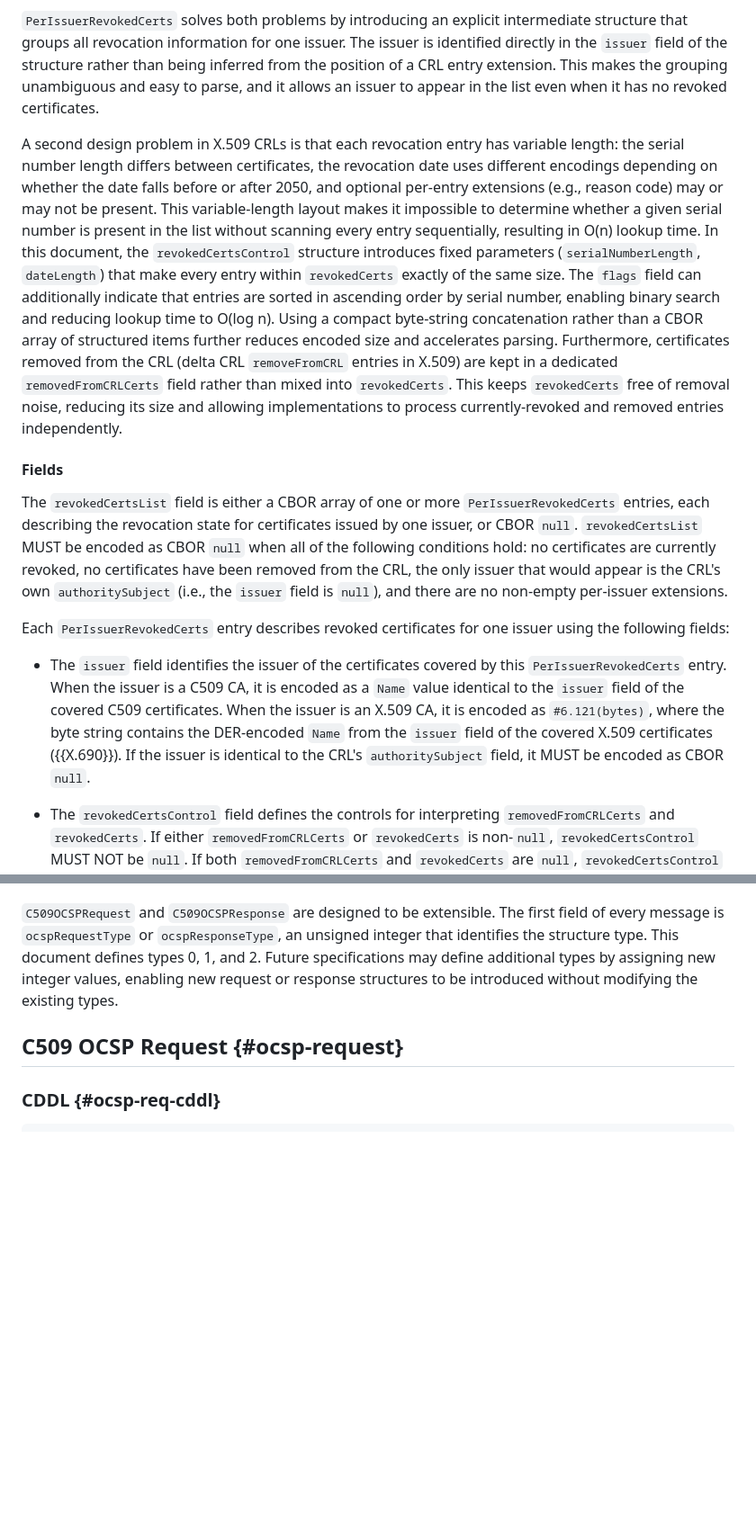
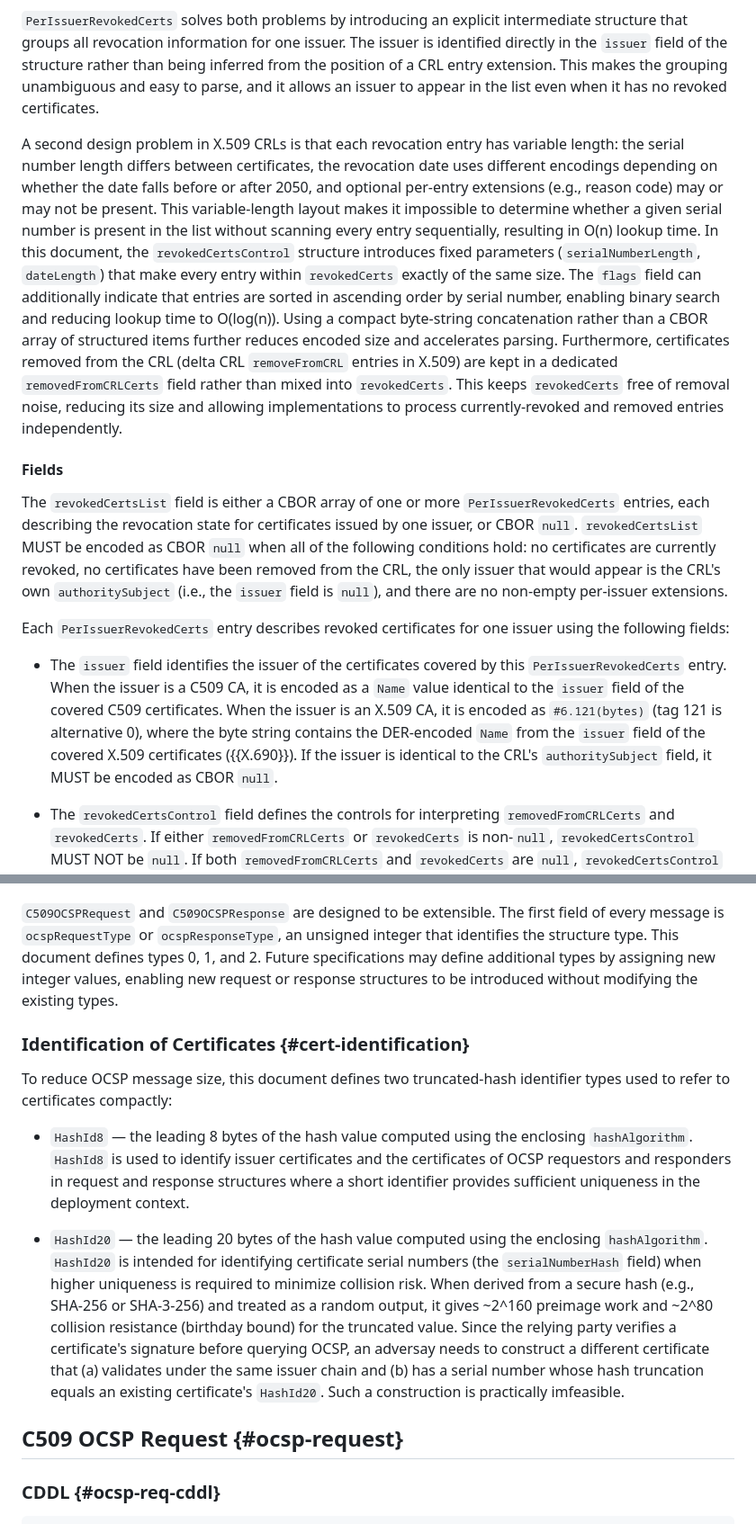
Before and after one commit to lijun-nio/idc509rev, a Markdown page: draft-liao-cose-c509-revocation.md, 2 parts joined by grey strips. Shown at 90% size. GitHub-like rendering; blank space fills up the shorter version.

Commit message:
add text to explain HashId8 and HashId20

```diff
--- a/draft-liao-cose-c509-revocation.md
+++ b/draft-liao-cose-c509-revocation.md
@@ -267,7 +267,7 @@ In X.509 CRLs ({{RFC5280, Section 5.3.3}}), an indirect CRL uses the `certificat
 
 `PerIssuerRevokedCerts` solves both problems by introducing an explicit intermediate structure that groups all revocation information for one issuer.  The issuer is identified directly in the `issuer` field of the structure rather than being inferred from the position of a CRL entry extension.  This makes the grouping unambiguous and easy to parse, and it allows an issuer to appear in the list even when it has no revoked certificates.
 
-A second design problem in X.509 CRLs is that each revocation entry has variable length: the serial number length differs between certificates, the revocation date uses different encodings depending on whether the date falls before or after 2050, and optional per-entry extensions (e.g., reason code) may or may not be present.  This variable-length layout makes it impossible to determine whether a given serial number is present in the list without scanning every entry sequentially, resulting in O(n) lookup time.  In this document, the `revokedCertsControl` structure introduces fixed parameters (`serialNumberLength`, `dateLength`) that make every entry within `revokedCerts` exactly of the same size.  The `flags` field can additionally indicate that entries are sorted in ascending order by serial number, enabling binary search and reducing lookup time to O(log n).  Using a compact byte-string concatenation rather than a CBOR array of structured items further reduces encoded size and accelerates parsing.  Furthermore, certificates removed from the CRL (delta CRL `removeFromCRL` entries in X.509) are kept in a dedicated `removedFromCRLCerts` field rather than mixed into `revokedCerts`.  This keeps `revokedCerts` free of removal noise, reducing its size and allowing implementations to process currently-revoked and removed entries independently.
+A second design problem in X.509 CRLs is that each revocation entry has variable length: the serial number length differs between certificates, the revocation date uses different encodings depending on whether the date falls before or after 2050, and optional per-entry extensions (e.g., reason code) may or may not be present.  This variable-length layout makes it impossible to determine whether a given serial number is present in the list without scanning every entry sequentially, resulting in O(n) lookup time.  In this document, the `revokedCertsControl` structure introduces fixed parameters (`serialNumberLength`, `dateLength`) that make every entry within `revokedCerts` exactly of the same size.  The `flags` field can additionally indicate that entries are sorted in ascending order by serial number, enabling binary search and reducing lookup time to O(log(n)).  Using a compact byte-string concatenation rather than a CBOR array of structured items further reduces encoded size and accelerates parsing.  Furthermore, certificates removed from the CRL (delta CRL `removeFromCRL` entries in X.509) are kept in a dedicated `removedFromCRLCerts` field rather than mixed into `revokedCerts`.  This keeps `revokedCerts` free of removal noise, reducing its size and allowing implementations to process currently-revoked and removed entries independently.
 
 #### Fields
 
@@ -275,7 +275,7 @@ The `revokedCertsList` field is either a CBOR array of one or more `PerIssuerRev
 
 Each `PerIssuerRevokedCerts` entry describes revoked certificates for one issuer using the following fields:
 
-- The `issuer` field identifies the issuer of the certificates covered by this `PerIssuerRevokedCerts` entry.  When the issuer is a C509 CA, it is encoded as a `Name` value identical to the `issuer` field of the covered C509 certificates.  When the issuer is an X.509 CA, it is encoded as `#6.121(bytes)`, where the byte string contains the DER-encoded `Name` from the `issuer` field of the covered X.509 certificates ({{X.690}}).  If the issuer is identical to the CRL's `authoritySubject` field, it MUST be encoded as CBOR `null`.
+- The `issuer` field identifies the issuer of the certificates covered by this `PerIssuerRevokedCerts` entry.  When the issuer is a C509 CA, it is encoded as a `Name` value identical to the `issuer` field of the covered C509 certificates.  When the issuer is an X.509 CA, it is encoded as `#6.121(bytes)` (tag 121 is alternative 0), where the byte string contains the DER-encoded `Name` from the `issuer` field of the covered X.509 certificates ({{X.690}}).  If the issuer is identical to the CRL's `authoritySubject` field, it MUST be encoded as CBOR `null`.
 
 - The `revokedCertsControl` field defines the controls for interpreting `removedFromCRLCerts` and `revokedCerts`.  If either `removedFromCRLCerts` or `revokedCerts` is non-`null`, `revokedCertsControl` MUST NOT be `null`.  If both `removedFromCRLCerts` and `revokedCerts` are `null`, `revokedCertsControl` MUST be `null` to reduce CRL size.
 
@@ -382,6 +382,14 @@ C509 OCSP requests and responses are not wire-format-compatible with DER-encoded
 
 `C509OCSPRequest` and `C509OCSPResponse` are designed to be extensible.  The first field of every message is `ocspRequestType` or `ocspResponseType`, an unsigned integer that identifies the structure type.  This document defines types 0, 1, and 2.  Future specifications may define additional types by assigning new integer values, enabling new request or response structures to be introduced without modifying the existing types.
 
+### Identification of Certificates {#cert-identification}
+
+To reduce OCSP message size, this document defines two truncated-hash identifier types used to refer to certificates compactly:
+
+- `HashId8` — the leading 8 bytes of the hash value computed using the enclosing `hashAlgorithm`.  `HashId8` is used to identify issuer certificates and the certificates of OCSP requestors and responders in request and response structures where a short identifier provides sufficient uniqueness in the deployment context.
+
+- `HashId20` — the leading 20 bytes of the hash value computed using the enclosing `hashAlgorithm`. `HashId20` is intended for identifying certificate serial numbers (the `serialNumberHash` field) when higher uniqueness is required to minimize collision risk. When derived from a secure hash (e.g., SHA‑256 or SHA‑3‑256) and treated as a random output, it gives ~2^160 preimage work and ~2^80 collision resistance (birthday bound) for the truncated value. Since the relying party verifies a certificate's signature before querying OCSP, an adversay needs to construct a different certificate that (a) validates under the same issuer chain and (b) has a serial number whose hash truncation equals an existing certificate's `HashId20`. Such a construction is practically imfeasible.
+
 ## C509 OCSP Request {#ocsp-request}
 
 ### CDDL {#ocsp-req-cddl}
```
Also changed, not shown: other parts of draft-liao-cose-c509-revocation.md (+4 -4 lines).
